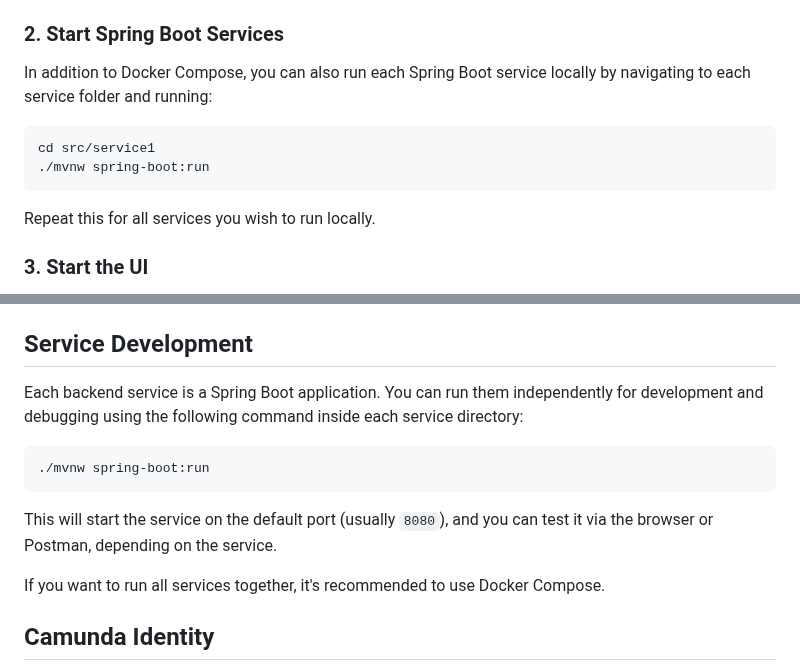
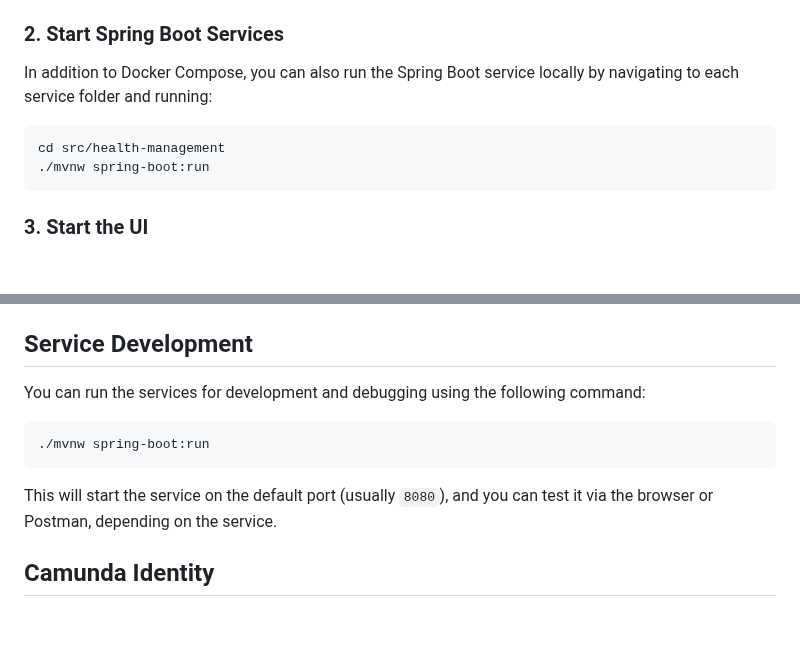
Before and after one commit to GoldJns/camunda-nextgen, a Markdown page: README.md, 2 parts joined by grey strips. GitHub-like rendering; blank space fills up the shorter version.

````diff
--- a/README.md
+++ b/README.md
@@ -192,14 +192,13 @@ There are two bridge networks:
 
 ### 2. Start Spring Boot Services
 
-In addition to Docker Compose, you can also run each Spring Boot service locally by navigating to each service folder and running:
+In addition to Docker Compose, you can also run the Spring Boot service locally by navigating to each service folder and running:
 
 ```bash
-cd src/service1
+cd src/health-management
 ./mvnw spring-boot:run
 ```
 
-Repeat this for all services you wish to run locally.
 
 ### 3. Start the UI
 
@@ -235,7 +234,7 @@ The UI is built using React and Vite. Here are the commands you'll need for work
 
 ## Service Development
 
-Each backend service is a Spring Boot application. You can run them independently for development and debugging using the following command inside each service directory:
+You can run the services  for development and debugging using the following command:
 
 ```bash
 ./mvnw spring-boot:run
@@ -243,7 +242,6 @@ Each backend service is a Spring Boot application. You can run them independentl
 
 This will start the service on the default port (usually `8080`), and you can test it via the browser or Postman, depending on the service.
 
-If you want to run all services together, it's recommended to use Docker Compose.
 
 
 ## Camunda Identity
````
